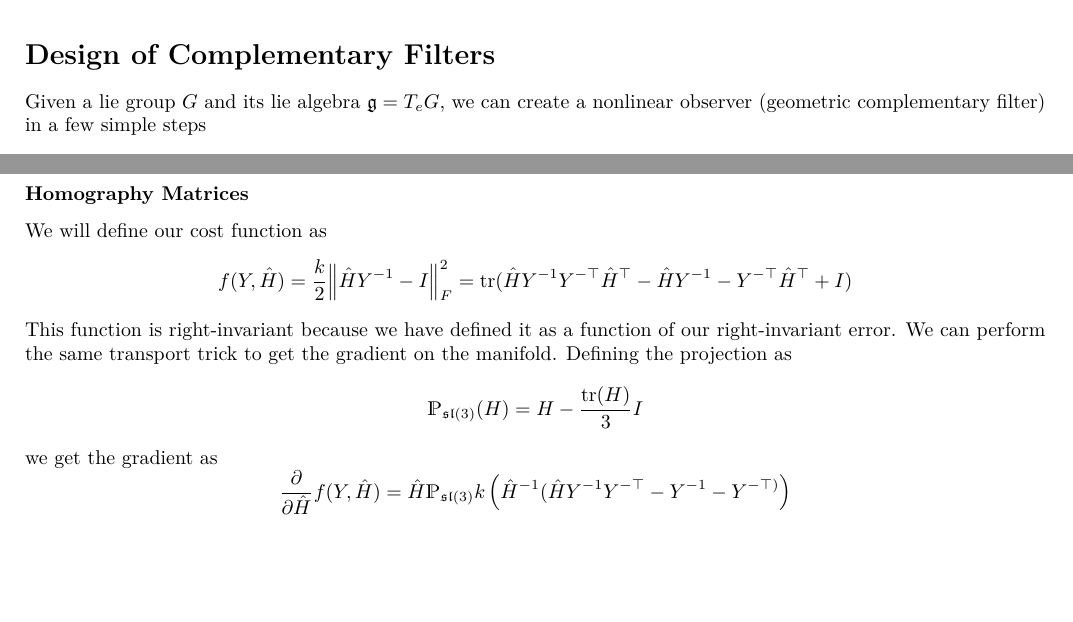
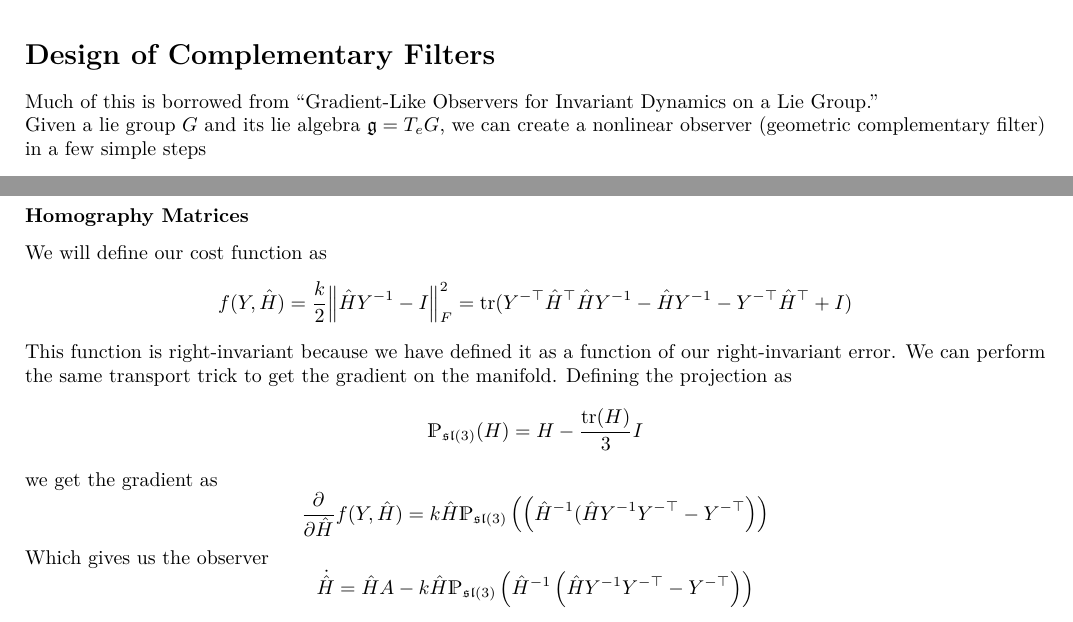
Before and after one commit to DevonMorris/MathematicalMusings, a LaTeX document (differential_geometry/complementary_filters.tex): two parts of pages 1 and 4 of 4, joined at a grey line, cut so that both start at the same text, the shorter picture padded with empty space. Compiled offline with XeLaTeX.

Commit message:
comp filters more

```diff
--- a/differential_geometry/complementary_filters.tex
+++ b/differential_geometry/complementary_filters.tex
@@ -32,6 +32,8 @@
 \begin{document}
 
 \section*{Design of Complementary Filters}
+
+Much of this is borrowed from ``Gradient-Like Observers for Invariant Dynamics on a Lie Group.''
 
 Given a lie group $G$ and its lie algebra $\mathfrak{g} = T_eG$, we can create a nonlinear observer (geometric complementary filter) in a few simple steps
 
@@ -239,7 +241,7 @@ We note that this system is not left-invariant. So we need to integrate numerica
 \subsubsection*{Homography Matrices}%
 We will define our cost function as
 \[
-  f(Y,\hat{H}) = \frac{k}{2} \norm{\hat{H}Y^{-1} - I}_F^2 = \text{tr}(\hat{H}Y^{-1}Y^{-\top}\hat{H}^\top - \hat{H}Y^{-1} - Y^{-\top}\hat{H}^\top + I)
+  f(Y,\hat{H}) = \frac{k}{2} \norm{\hat{H}Y^{-1} - I}_F^2 = \text{tr}(Y^{-\top}\hat{H}^\top\hat{H}Y^{-1} - \hat{H}Y^{-1} - Y^{-\top}\hat{H}^\top + I)
 \]
 This function is right-invariant because we have defined it as a function of our right-invariant error. We can perform the same transport trick to get the gradient on the manifold. Defining the projection as
 \[
@@ -247,7 +249,11 @@ This function is right-invariant because we have defined it as a function of our
 \]
 we get the gradient as
 \[
-  \pdv{}{\hat{H}} f(Y,\hat{H}) = \hat{H} \mathds{P}_{\mathfrak{sl}(3)}k\left( \hat{H}^{-1}(\hat{H}Y^{-1}Y^{-\top} - Y^{-1} - Y^{-\top) \right)
+  \pdv{}{\hat{H}} f(Y,\hat{H}) = k\hat{H} \mathds{P}_{\mathfrak{sl}(3)}\left(\left( \hat{H}^{-1}(\hat{H}Y^{-1}Y^{-\top} - Y^{-\top} \right) \right)
+\]
+Which gives us the observer
+\[
+  \dot{\hat{H}} = \hat{H}A - k\hat{H} \mathds{P}_{\mathfrak{sl}(3)}\left(\hat{H}^{-1}\left(\hat{H}Y^{-1}Y^{-\top} - Y^{-\top} \right) \right)
 \]
 
 \end{document}
```
Also changed, not shown: differential_geometry/complementary_filters.tex (2 more changed lines).
